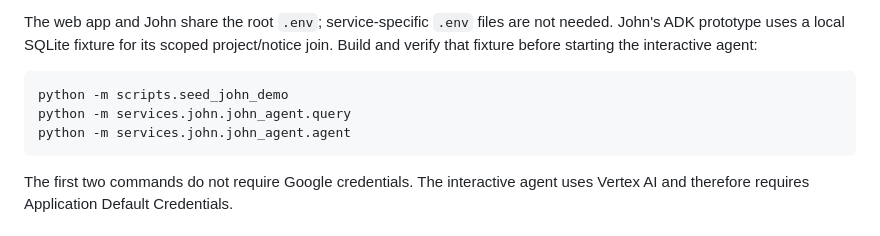
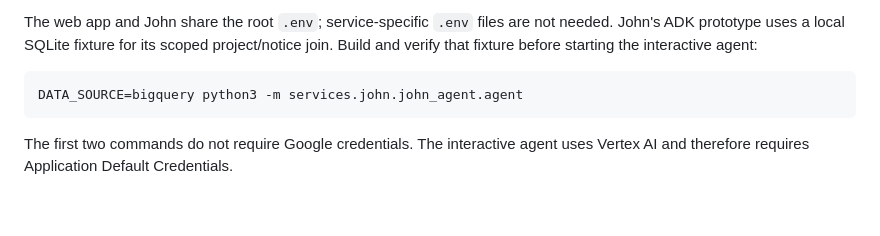
Before and after one commit to Alexz3221/MSAi-Manager, a Markdown page: README.md, the part around the change. Drawn GitHub-style; blank space fills up the shorter version.

Commit message:
Modify README commands for Python 3 and BigQuery
Updated command examples to use Python 3 and BigQuery.

````diff
--- a/README.md
+++ b/README.md
@@ -105,9 +105,7 @@ project/notice join. Build and verify that fixture before starting the
 interactive agent:
 
 ```powershell
-python -m scripts.seed_john_demo
-python -m services.john.john_agent.query
-python -m services.john.john_agent.agent
+DATA_SOURCE=bigquery python3 -m services.john.john_agent.agent
 ```
 
 The first two commands do not require Google credentials. The interactive
````
